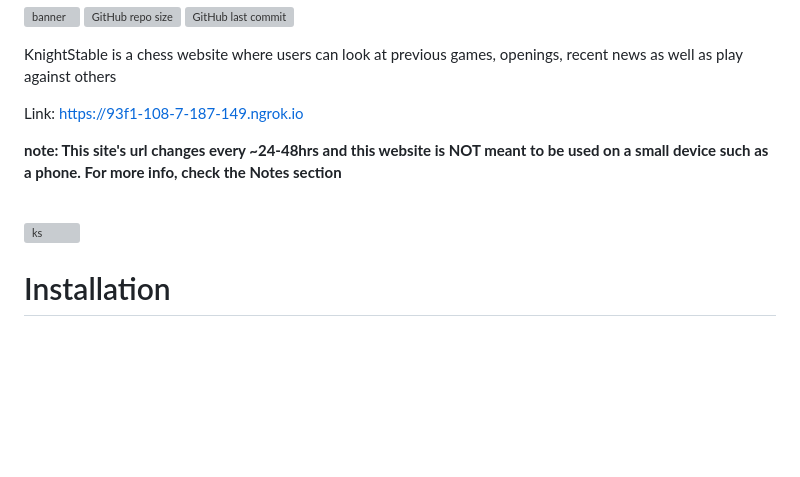
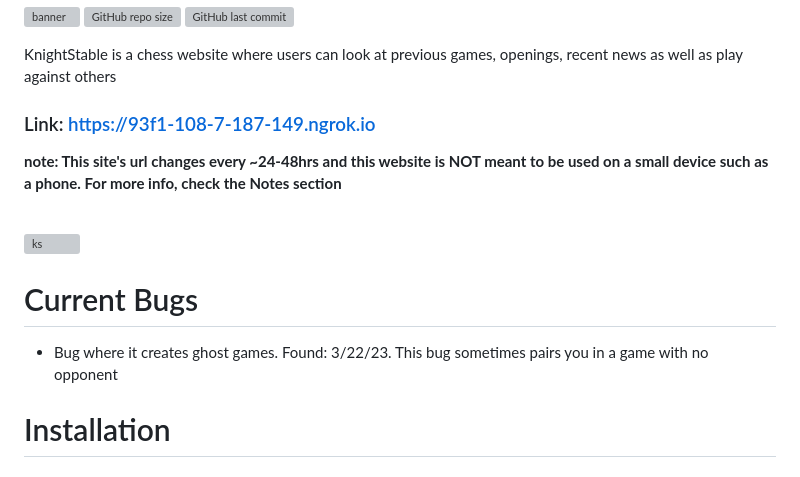
Before and after one commit to SwayamSahoo11742/KnightStable, a Markdown page: README.md, the part around the change. GitHub-like rendering; blank space fills up the shorter version; grey boxes are pictures that could not be loaded.

```diff
--- a/README.md
+++ b/README.md
@@ -4,13 +4,16 @@
 KnightStable is a chess website where users can look at previous games, openings, recent news as well as play against others
 
 
-Link: https://93f1-108-7-187-149.ngrok.io
+### Link: https://93f1-108-7-187-149.ngrok.io
 
 **note: This site's url changes every ~24-48hrs and this website is NOT meant to be used on a small device such as a phone. For more info, check the Notes section**
 <br>
 <br>
 
 ![ks](https://user-images.githubusercontent.com/117121187/210262413-05c97721-5fc1-48c8-866b-4b9651ebc9e1.gif)
+
+# Current Bugs
+- Bug where it creates ghost games. Found: 3/22/23. This bug sometimes pairs you in a game with no opponent
 
 # Installation
 ### Step 1 - Clone the Project
```
